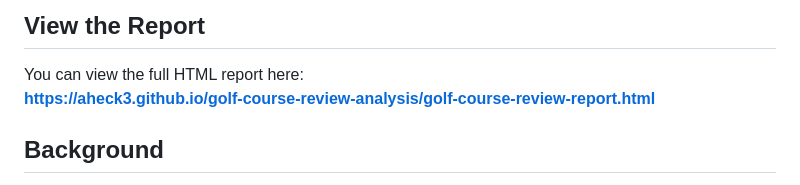
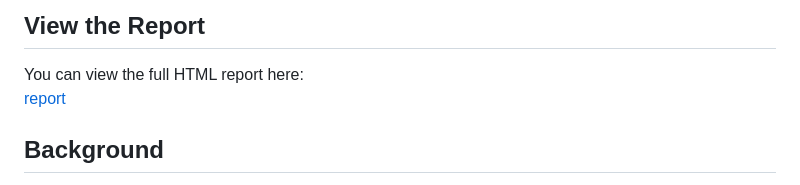
Before and after one commit to aheck3/golf-course-review-analysis, a Markdown page: README.md, the part around the change. GitHub-like rendering.

Commit message:
Update README.md
Updated report link.

```diff
--- a/README.md
+++ b/README.md
@@ -5,7 +5,8 @@ This project analyzes over 6,300 golfer reviews from GolfPass to uncover key the
 ## View the Report
 
 You can view the full HTML report here:
-**https://aheck3.github.io/golf-course-review-analysis/golf-course-review-report.html**
+[report](https://aheck3.github.io/golf-course-review-analysis/golf-course-review-report.html)
+
 
 ## Background
 
```
